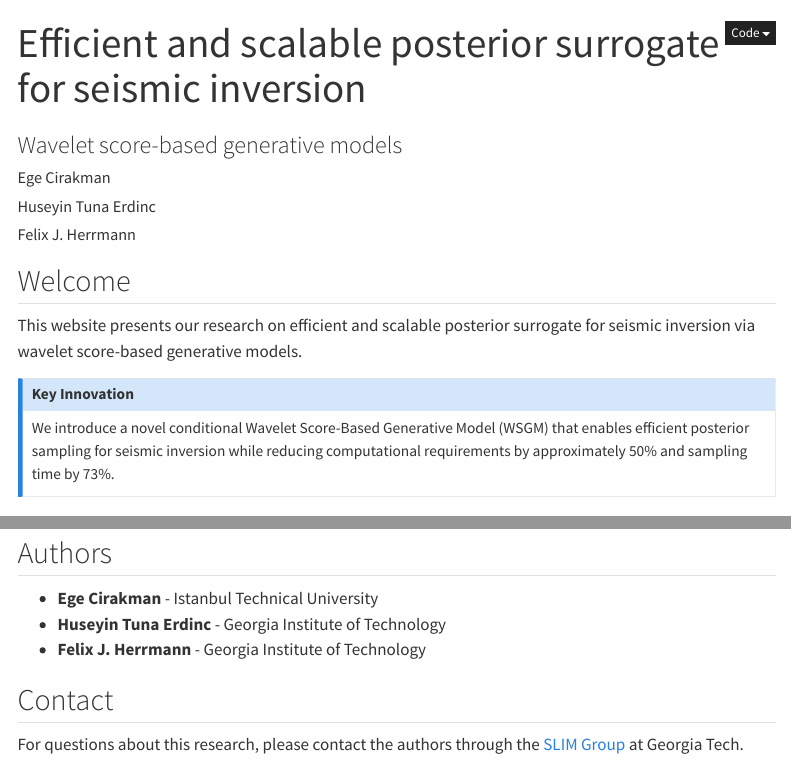
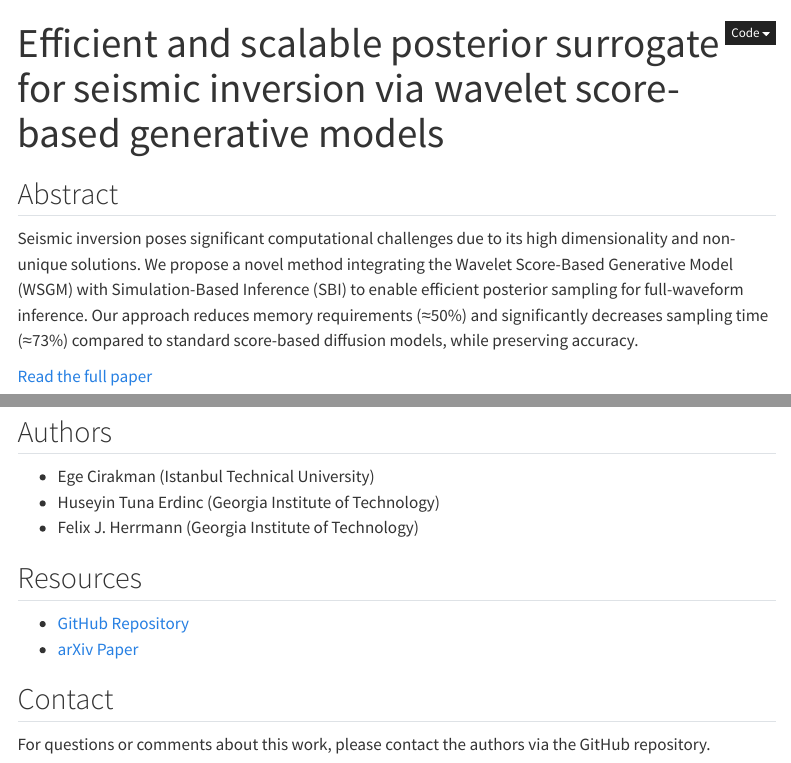
Before and after one commit to egesamuray/cirakman2025IMAGE, a Quarto document (index.qmd): the page in a window 1100 px wide, from its top, and a second part further down, joined at a grey line. Rendered offline with R 4.5, knitr and Pandoc in place of Quarto, with nearby package versions; menus at the side of the page are left out.

Commit message:
Update index.qmd

```diff
--- a/index.qmd
+++ b/index.qmd
@@ -1,7 +1,2 @@
 ---
-title: "Efficient and scalable posterior surrogate for seismic inversion"
-subtitle: "Wavelet score-based generative models"
-author:
-  - Ege Cirakman
-  - Huseyin Tuna Erdinc
-  - Felix J. Herrmann
+title: "Efficient and scalable posterior surrogate for seismic inversion via wavelet score-based generative models"
@@ -11,9 +3,7 @@ title-block-banner: true
 ---
 
-## Welcome
+## Abstract
 
-This website presents our research on efficient and scalable posterior surrogate for seismic inversion via wavelet score-based generative models.
+Seismic inversion poses significant computational challenges due to its high dimensionality and non-unique solutions. We propose a novel method integrating the Wavelet Score-Based Generative Model (WSGM) with Simulation-Based Inference (SBI) to enable efficient posterior sampling for full-waveform inference. Our approach reduces memory requirements (≈50%) and significantly decreases sampling time (≈73%) compared to standard score-based diffusion models, while preserving accuracy.
 
-::: {.callout-note}
-## Key Innovation
-We introduce a novel conditional Wavelet Score-Based Generative Model (WSGM) that enables efficient posterior sampling for seismic inversion while reducing computational requirements by approximately 50% and sampling time by 73%.
+[Read the full paper](abstract.qmd)
@@ -52,10 +10,15 @@ We introduce a novel conditional Wavelet Score-Based Generative Model (WSGM) tha
 
 ## Authors
 
-- **Ege Cirakman** - Istanbul Technical University
-- **Huseyin Tuna Erdinc** - Georgia Institute of Technology
-- **Felix J. Herrmann** - Georgia Institute of Technology
+- Ege Cirakman (Istanbul Technical University)
+- Huseyin Tuna Erdinc (Georgia Institute of Technology)
+- Felix J. Herrmann (Georgia Institute of Technology)
+
+## Resources
+
+- [GitHub Repository](https://github.com/slimgroup/IMAGE2025)
+- [arXiv Paper](abstract.pdf)
 
 ## Contact
 
-For questions about this research, please contact the authors through the [SLIM Group](https://github.com/slimgroup) at Georgia Tech.
+For questions or comments about this work, please contact the authors via the GitHub repository.
```
Also changed, not shown: index.qmd (35 more changed lines).
